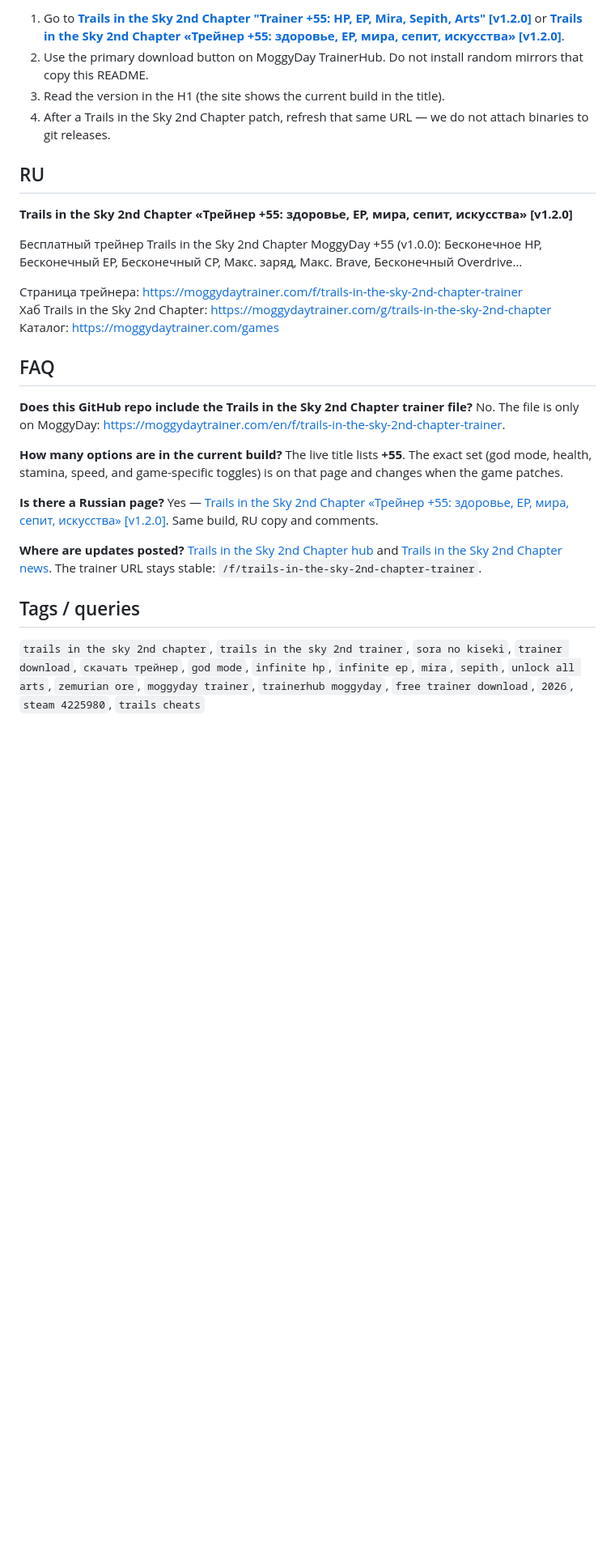
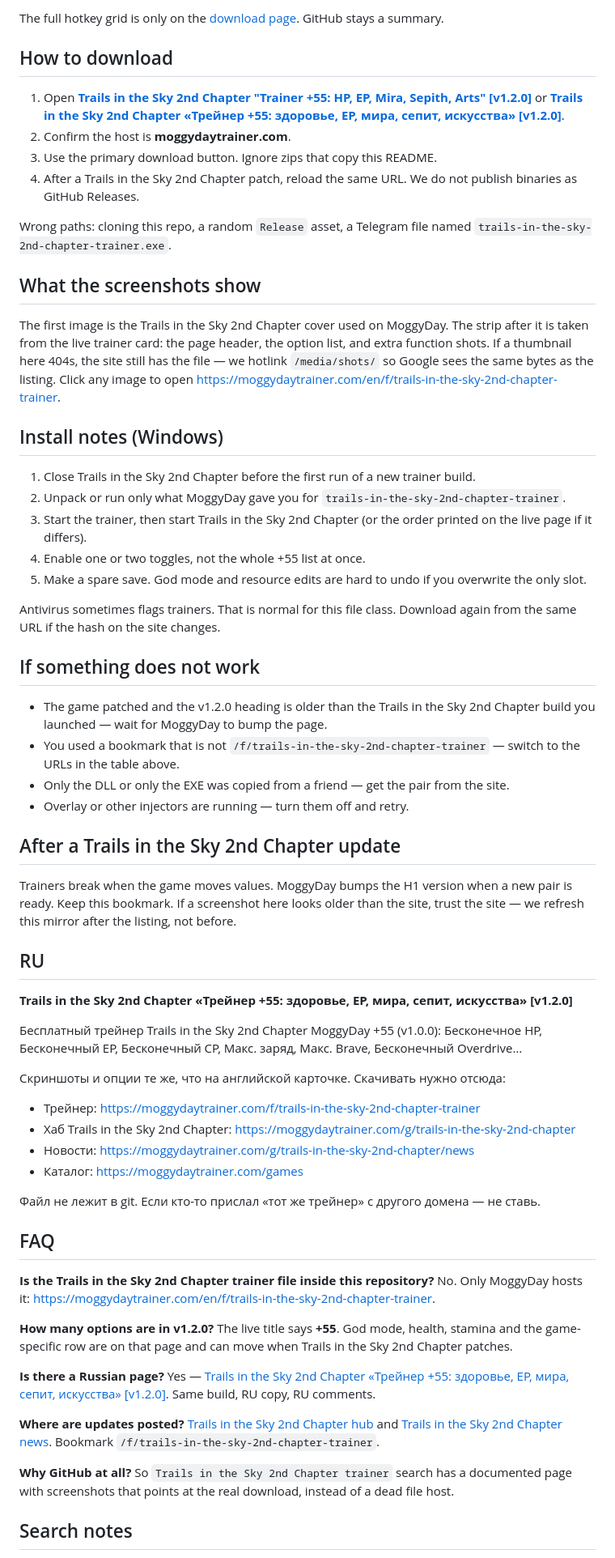
Before and after one commit to AhmedDikinov/trails-in-the-sky-2nd-chapter-trainer, a Markdown page: README.md, the part around one of its changes. Shown at 81% size. GitHub-like rendering; blank space fills up the shorter version.

Commit message:
docs: richer listing

```diff
--- a/README.md
+++ b/README.md
@@ -35,8 +58,39 @@ Open the download page to see hotkeys and the full list — GitHub will always b
 
-1. Go to **[Trails in the Sky 2nd Chapter "Trainer +55: HP, EP, Mira, Sepith, Arts" [v1.2.0]](https://moggydaytrainer.com/en/f/trails-in-the-sky-2nd-chapter-trainer)** or **[Trails in the Sky 2nd Chapter «Трейнер +55: здоровье, EP, мира, сепит, искусства» [v1.2.0]](https://moggydaytrainer.com/f/trails-in-the-sky-2nd-chapter-trainer)**.
-2. Use the primary download button on MoggyDay TrainerHub. Do not install random mirrors that copy this README.
-3. Read the version in the H1 (the site shows the current build in the title).
-4. After a Trails in the Sky 2nd Chapter patch, refresh that same URL — we do not attach binaries to git releases.
+The full hotkey grid is only on the [download page](https://moggydaytrainer.com/en/f/trails-in-the-sky-2nd-chapter-trainer). GitHub stays a summary.
+
+## How to download
+
+1. Open **[Trails in the Sky 2nd Chapter "Trainer +55: HP, EP, Mira, Sepith, Arts" [v1.2.0]](https://moggydaytrainer.com/en/f/trails-in-the-sky-2nd-chapter-trainer)** or **[Trails in the Sky 2nd Chapter «Трейнер +55: здоровье, EP, мира, сепит, искусства» [v1.2.0]](https://moggydaytrainer.com/f/trails-in-the-sky-2nd-chapter-trainer)**.
+2. Confirm the host is **moggydaytrainer.com**.
+3. Use the primary download button. Ignore zips that copy this README.
+4. After a Trails in the Sky 2nd Chapter patch, reload the same URL. We do not publish binaries as GitHub Releases.
+
+Wrong paths: cloning this repo, a random `Release` asset, a Telegram file named `trails-in-the-sky-2nd-chapter-trainer.exe`.
+
+## What the screenshots show
+
+The first image is the Trails in the Sky 2nd Chapter cover used on MoggyDay. The strip after it is taken from the live trainer card: the page header, the option list, and extra function shots. If a thumbnail here 404s, the site still has the file — we hotlink `/media/shots/` so Google sees the same bytes as the listing. Click any image to open [https://moggydaytrainer.com/en/f/trails-in-the-sky-2nd-chapter-trainer](https://moggydaytrainer.com/en/f/trails-in-the-sky-2nd-chapter-trainer).
+
+## Install notes (Windows)
+
+1. Close Trails in the Sky 2nd Chapter before the first run of a new trainer build.
+2. Unpack or run only what MoggyDay gave you for `trails-in-the-sky-2nd-chapter-trainer`.
+3. Start the trainer, then start Trails in the Sky 2nd Chapter (or the order printed on the live page if it differs).
+4. Enable one or two toggles, not the whole +55 list at once.
+5. Make a spare save. God mode and resource edits are hard to undo if you overwrite the only slot.
+
+Antivirus sometimes flags trainers. That is normal for this file class. Download again from the same URL if the hash on the site changes.
+
+## If something does not work
+
+- The game patched and the v1.2.0 heading is older than the Trails in the Sky 2nd Chapter build you launched — wait for MoggyDay to bump the page.
+- You used a bookmark that is not `/f/trails-in-the-sky-2nd-chapter-trainer` — switch to the URLs in the table above.
+- Only the DLL or only the EXE was copied from a friend — get the pair from the site.
+- Overlay or other injectors are running — turn them off and retry.
+
+## After a Trails in the Sky 2nd Chapter update
+
+Trainers break when the game moves values. MoggyDay bumps the H1 version when a new pair is ready. Keep this bookmark. If a screenshot here looks older than the site, trust the site — we refresh this mirror after the listing, not before.
 
 ## RU
 
@@ -44,25 +98,31 @@ Open the download page to see hotkeys and the full list — GitHub will always b
 
 Бесплатный трейнер Trails in the Sky 2nd Chapter MoggyDay +55 (v1.0.0): Бесконечное HP, Бесконечный EP, Бесконечный CP, Макс. заряд, Макс. Brave, Бесконечный Overdrive…
 
-Страница трейнера: https://moggydaytrainer.com/f/trails-in-the-sky-2nd-chapter-trainer
-Хаб Trails in the Sky 2nd Chapter: https://moggydaytrainer.com/g/trails-in-the-sky-2nd-chapter
-Каталог: https://moggydaytrainer.com/games
+Скриншоты и опции те же, что на английской карточке. Скачивать нужно отсюда:
+
+- Трейнер: https://moggydaytrainer.com/f/trails-in-the-sky-2nd-chapter-trainer
+- Хаб Trails in the Sky 2nd Chapter: https://moggydaytrainer.com/g/trails-in-the-sky-2nd-chapter
+- Новости: https://moggydaytrainer.com/g/trails-in-the-sky-2nd-chapter/news
+- Каталог: https://moggydaytrainer.com/games
+
+Файл не лежит в git. Если кто-то прислал «тот же трейнер» с другого домена — не ставь.
 
 ## FAQ
 
-**Does this GitHub repo include the Trails in the Sky 2nd Chapter trainer file?**
-No. The file is only on MoggyDay: [https://moggydaytrainer.com/en/f/trails-in-the-sky-2nd-chapter-trainer](https://moggydaytrainer.com/en/f/trails-in-the-sky-2nd-chapter-trainer).
+**Is the Trails in the Sky 2nd Chapter trainer file inside this repository?**
+No. Only MoggyDay hosts it: [https://moggydaytrainer.com/en/f/trails-in-the-sky-2nd-chapter-trainer](https://moggydaytrainer.com/en/f/trails-in-the-sky-2nd-chapter-trainer).
 
-**How many options are in the current build?**
-The live title lists **+55**. The exact set (god mode, health, stamina, speed, and game-specific toggles) is on that page and changes when the game patches.
+**How many options are in v1.2.0?**
+The live title says **+55**. God mode, health, stamina and the game-specific row are on that page and can move when Trails in the Sky 2nd Chapter patches.
 
 **Is there a Russian page?**
-Yes — [Trails in the Sky 2nd Chapter «Трейнер +55: здоровье, EP, мира, сепит, искусства» [v1.2.0]](https://moggydaytrainer.com/f/trails-in-the-sky-2nd-chapter-trainer). Same build, RU copy and comments.
+Yes — [Trails in the Sky 2nd Chapter «Трейнер +55: здоровье, EP, мира, сепит, искусства» [v1.2.0]](https://moggydaytrainer.com/f/trails-in-the-sky-2nd-chapter-trainer). Same build, RU copy, RU comments.
 
 **Where are updates posted?**
-[Trails in the Sky 2nd Chapter hub](https://moggydaytrainer.com/g/trails-in-the-sky-2nd-chapter) and [Trails in the Sky 2nd Chapter news](https://moggydaytrainer.com/g/trails-in-the-sky-2nd-chapter/news). The trainer URL stays stable: `/f/trails-in-the-sky-2nd-chapter-trainer`.
+[Trails in the Sky 2nd Chapter hub](https://moggydaytrainer.com/g/trails-in-the-sky-2nd-chapter) and [Trails in the Sky 2nd Chapter news](https://moggydaytrainer.com/g/trails-in-the-sky-2nd-chapter/news). Bookmark `/f/trails-in-the-sky-2nd-chapter-trainer`.
 
-## Tags / queries
+**Why GitHub at all?**
+So `Trails in the Sky 2nd Chapter trainer` search has a documented page with screenshots that points at the real download, instead of a dead file host.
 
-`trails in the sky 2nd chapter`, `trails in the sky 2nd trainer`, `sora no kiseki`, `trainer download`, `скачать трейнер`, `god mode`, `infinite hp`, `infinite ep`, `mira`, `sepith`, `unlock all arts`, `zemurian ore`, `moggyday trainer`, `trainerhub moggyday`, `free trainer download`, `2026`, `steam 4225980`, `trails cheats`
+## Search notes
 
```
Also changed, not shown: other parts of README.md (+43 -16 lines).
